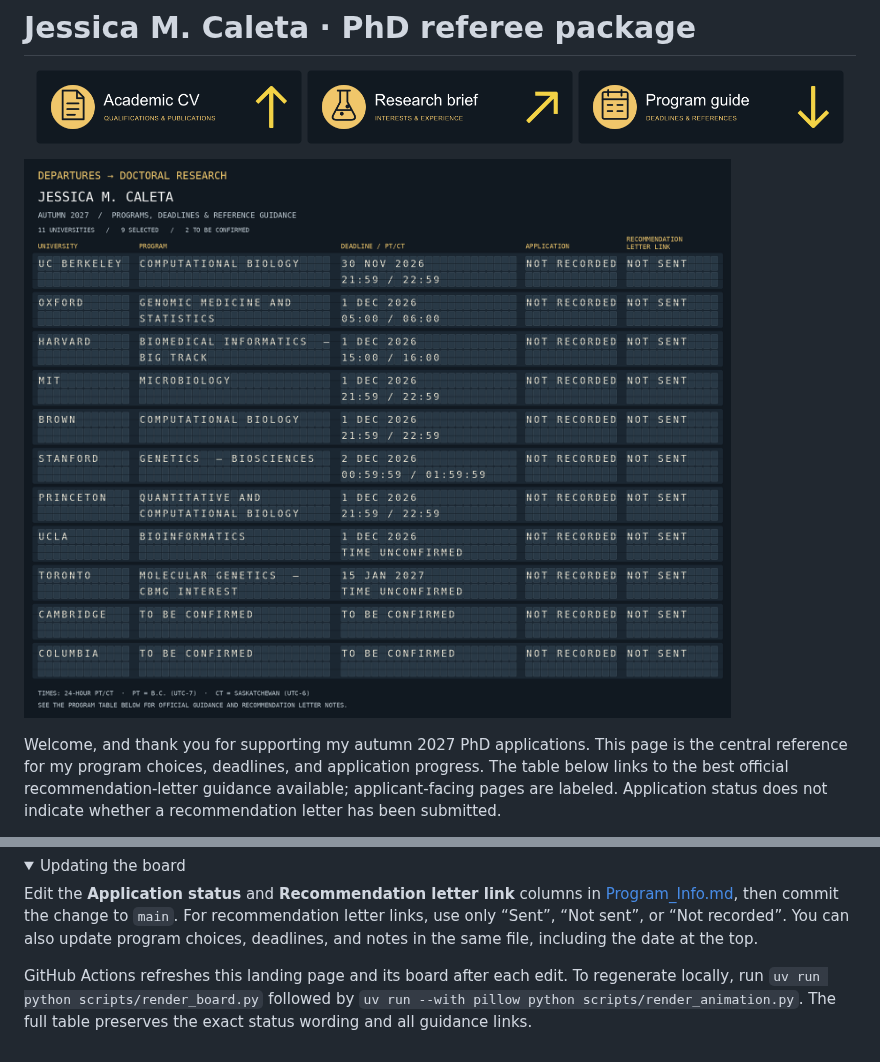
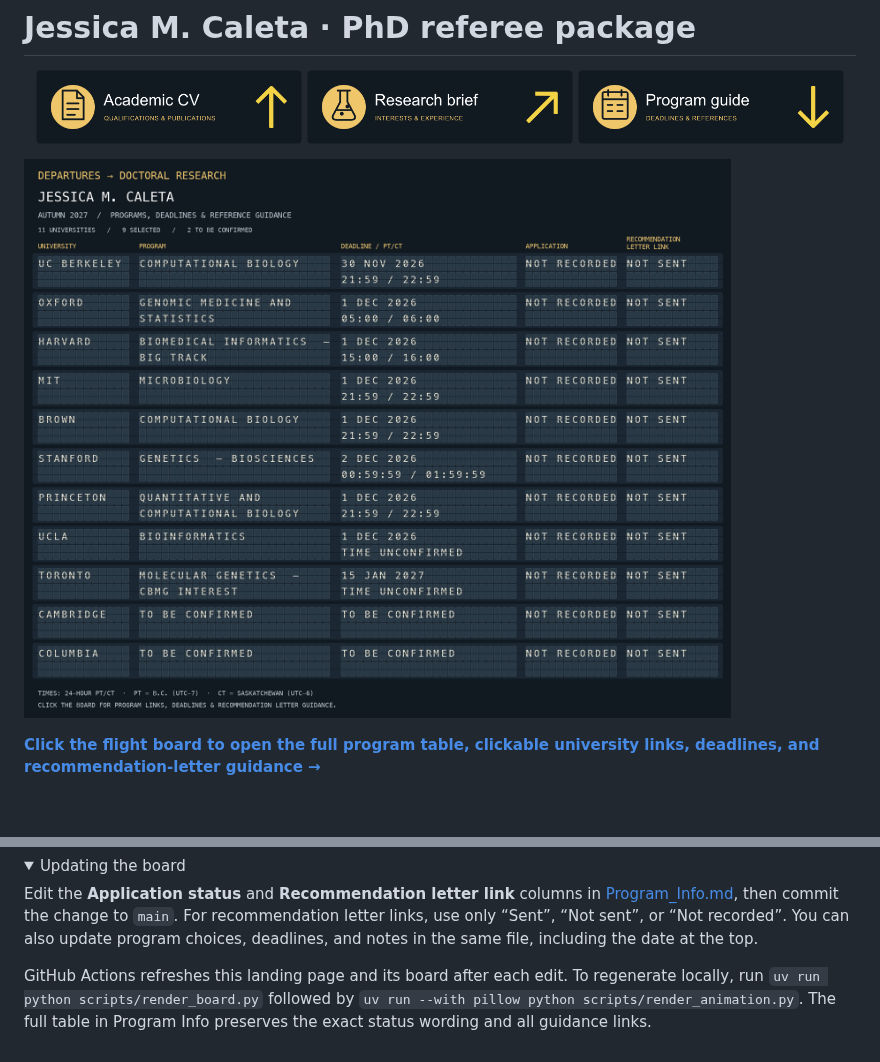
Before and after one commit to j3551ca/phd_referee_package, a Markdown page: README.md, 2 parts joined by grey strips. GitHub-like rendering; pictures changed too: assets/application-board.gif; folded sections open; blank space fills up the shorter version.

Commit message:
Use flight board as clear gateway to full Program Info guide

```diff
--- a/README.md
+++ b/README.md
@@ -10,3 +10,3 @@
 
-Welcome, and thank you for supporting my autumn 2027 PhD applications. This page is the central reference for my program choices, deadlines, and application progress. The table below links to the best official recommendation-letter guidance available; applicant-facing pages are labeled. Application status does not indicate whether a recommendation letter has been submitted.
+**[Click the flight board to open the full program table, clickable university links, deadlines, and recommendation-letter guidance →](Program_Info.md)**
 
@@ -44,6 +17,6 @@ Cambridge and Columbia are included for planning only until their programs are f
 
 Edit the **Application status** and **Recommendation letter link** columns in [Program_Info.md](Program_Info.md), then commit the change to `main`. For recommendation letter links, use only “Sent”, “Not sent”, or “Not recorded”. You can also update program choices, deadlines, and notes in the same file, including the date at the top.
 
-GitHub Actions refreshes this landing page and its board after each edit. To regenerate locally, run `uv run python scripts/render_board.py` followed by `uv run --with pillow python scripts/render_animation.py`. The full table preserves the exact status wording and all guidance links.
+GitHub Actions refreshes this landing page and its board after each edit. To regenerate locally, run `uv run python scripts/render_board.py` followed by `uv run --with pillow python scripts/render_animation.py`. The full table in Program Info preserves the exact status wording and all guidance links.
 
 </details>
```
Also changed, not shown: other parts of README.md (+2 -29 lines), assets/application-board-still.png, 2 other files.
